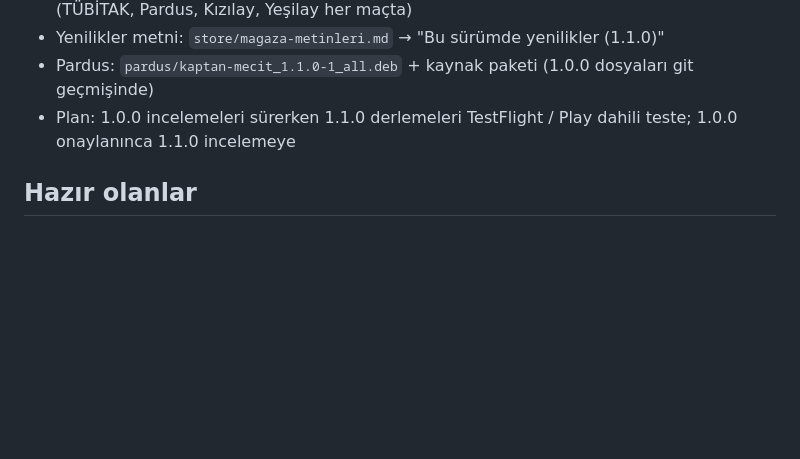
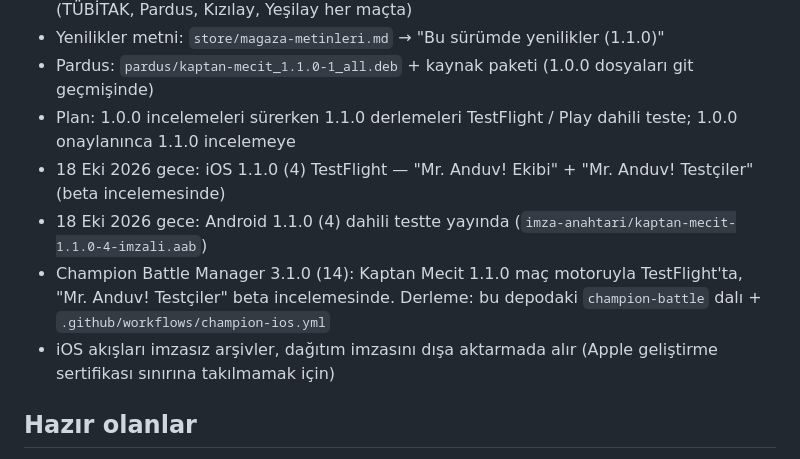
Before and after one commit to emreanduv/kaptan-mecit, a Markdown page: YAYIN-DURUMU.md, the part around the change. GitHub-like rendering; blank space fills up the shorter version.

Commit message:
Yayın durumu: 1.1.0 TestFlight ve Play dahili test, Champion 3.1.0
Co-Authored-By: Claude Opus 5.5 <noreply@anthropic.com>
Claude-Session: https://claude.ai/code/session_0114nSYxrNcCF2TFa5xePhKF

```diff
--- a/YAYIN-DURUMU.md
+++ b/YAYIN-DURUMU.md
@@ -7,6 +7,10 @@
 - Yenilikler metni: `store/magaza-metinleri.md` → "Bu sürümde yenilikler (1.1.0)"
 - Pardus: `pardus/kaptan-mecit_1.1.0-1_all.deb` + kaynak paketi (1.0.0 dosyaları git geçmişinde)
 - Plan: 1.0.0 incelemeleri sürerken 1.1.0 derlemeleri TestFlight / Play dahili teste; 1.0.0 onaylanınca 1.1.0 incelemeye
+- 18 Eki 2026 gece: iOS 1.1.0 (4) TestFlight — "Mr. Anduv! Ekibi" + "Mr. Anduv! Testçiler" (beta incelemesinde)
+- 18 Eki 2026 gece: Android 1.1.0 (4) dahili testte yayında (`imza-anahtari/kaptan-mecit-1.1.0-4-imzali.aab`)
+- Champion Battle Manager 3.1.0 (14): Kaptan Mecit 1.1.0 maç motoruyla TestFlight'ta, "Mr. Anduv! Testçiler" beta incelemesinde. Derleme: bu depodaki `champion-battle` dalı + `.github/workflows/champion-ios.yml`
+- iOS akışları imzasız arşivler, dağıtım imzasını dışa aktarmada alır (Apple geliştirme sertifikası sınırına takılmamak için)
 
 
 ## Hazır olanlar
```
